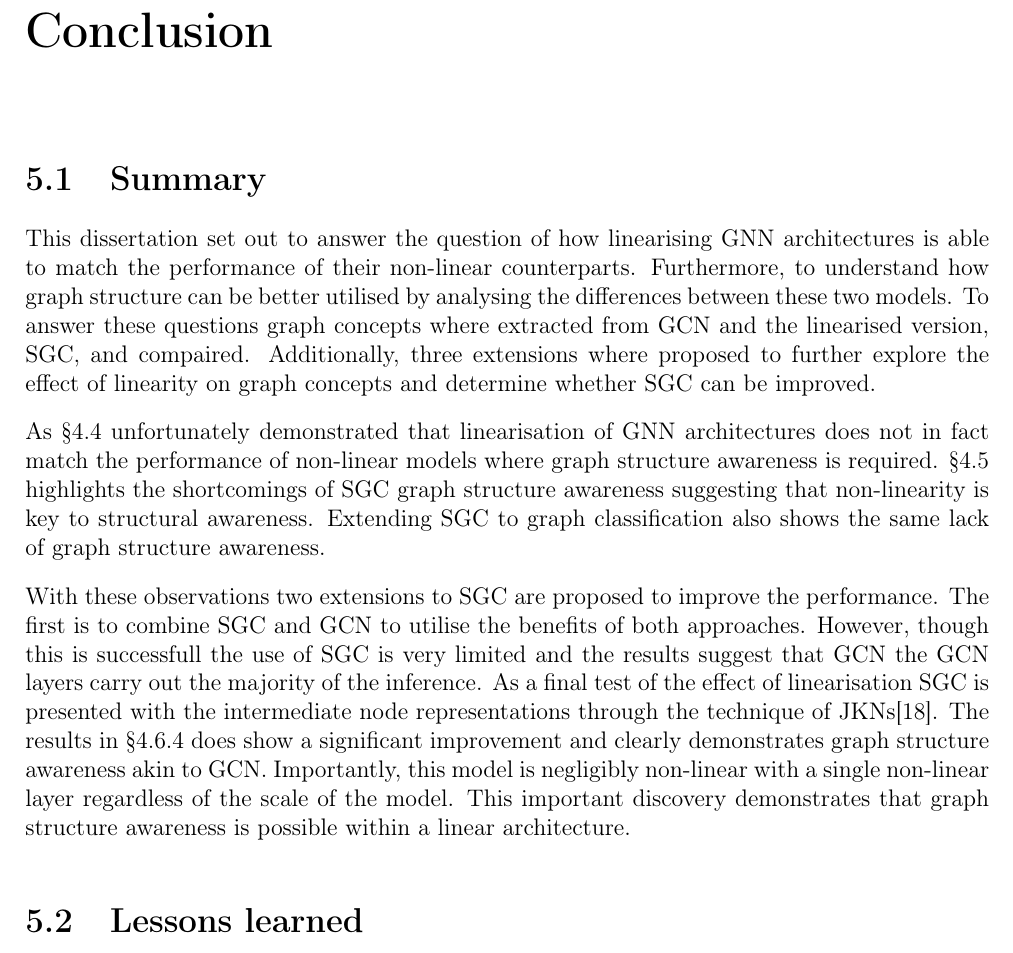
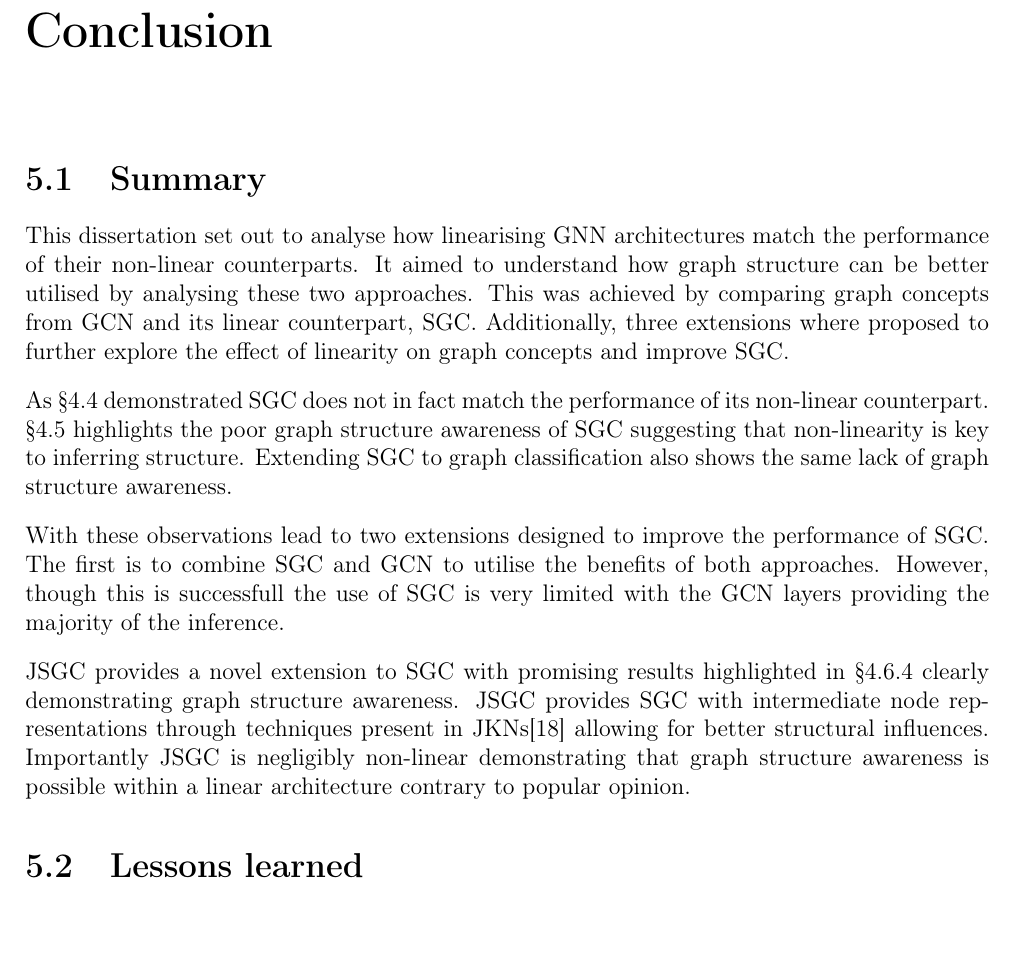
Before and after one commit to skyepurchase/Simplified_GNN_Concepts, a LaTeX thesis (diss/main.tex, which reads diss/chapters/conclusion.tex): part of page 47 of 73, cut so that both start at the same text. Compiled offline with pdfLaTeX.

Commit message:
subsection 5.1 summary draft 2

```diff
--- a/diss/chapters/conclusion.tex
+++ b/diss/chapters/conclusion.tex
@@ -1,22 +1,22 @@
 \chapter{Conclusion}
 
 \section{Summary}
-This dissertation set out to answer the question of how linearising GNN architectures is able to match the performance of their non-linear counterparts.
-Furthermore, to understand how graph structure can be better utilised by analysing the differences between these two models.
-To answer these questions graph concepts where extracted from GCN and the linearised version, SGC, and compaired.
-Additionally, three extensions where proposed to further explore the effect of linearity on graph concepts and determine whether SGC can be improved.
+This dissertation set out to analyse how linearising GNN architectures match the performance of their non-linear counterparts.
+It aimed to understand how graph structure can be better utilised by analysing these two approaches.
+This was achieved by comparing graph concepts from GCN and its linear counterpart, SGC.
+Additionally, three extensions where proposed to further explore the effect of linearity on graph concepts and improve SGC.
 
-As \Sref{sec:comp-acc} unfortunately demonstrated that linearisation of GNN architectures does not in fact match the performance of non-linear models where graph structure awareness is required.
-\Sref{sec:comp-concept} highlights the shortcomings of SGC graph structure awareness suggesting that non-linearity is key to structural awareness.
+As \Sref{sec:comp-acc} demonstrated SGC does not in fact match the performance of its non-linear counterpart.
+\Sref{sec:comp-concept} highlights the poor graph structure awareness of SGC suggesting that non-linearity is key to inferring structure.
 Extending SGC to graph classification also shows the same lack of graph structure awareness.
 
-With these observations two extensions to SGC are proposed to improve the performance.
+With these observations lead to two extensions designed to improve the performance of SGC.
 The first is to combine SGC and GCN to utilise the benefits of both approaches.
-However, though this is successfull the use of SGC is very limited and the results suggest that GCN the GCN layers carry out the majority of the inference.
-As a final test of the effect of linearisation SGC is presented with the intermediate node representations through the technique of JKNs\cite{xu2018representation}.
-The results in \Sref{sec:Jump-SGC} does show a significant improvement and clearly demonstrates graph structure awareness akin to GCN.
-Importantly, this model is negligibly non-linear with a single non-linear layer regardless of the scale of the model.
-This important discovery demonstrates that graph structure awareness is possible within a linear architecture.
+However, though this is successfull the use of SGC is very limited with the GCN layers providing the majority of the inference.
+
+JSGC provides a novel extension to SGC with promising results highlighted in \Sref{sec:Jump-SGC} clearly demonstrating graph structure awareness.
+JSGC provides SGC with intermediate node representations through techniques present in JKNs\cite{xu2018representation} allowing for better structural influences.
+Importantly JSGC is negligibly non-linear demonstrating that graph structure awareness is possible within a linear architecture contrary to popular opinion.
 
 \section{Lessons learned}
 The key skill learnt during the project was time management including careful planning allowing for unforeseen setbacks.
```
